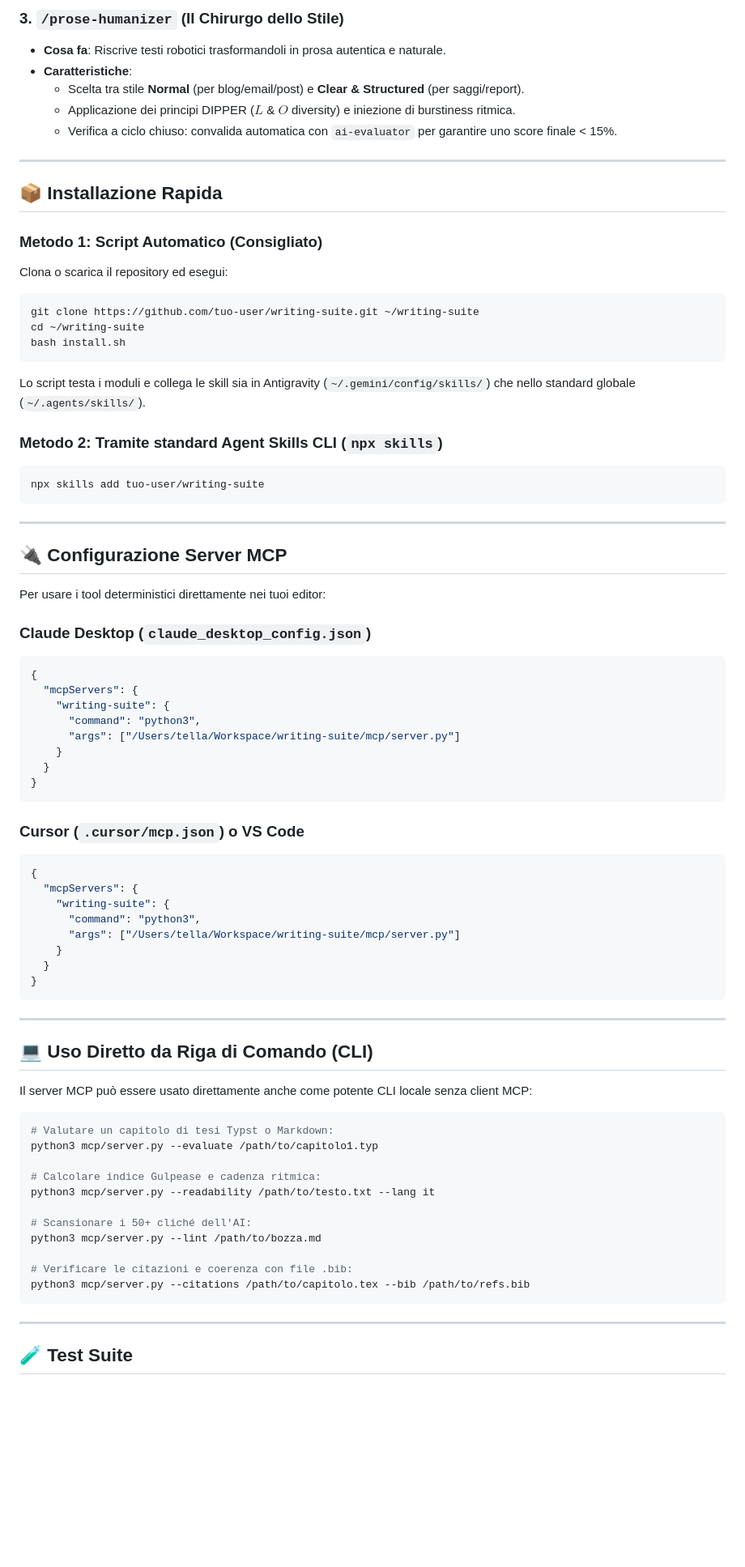
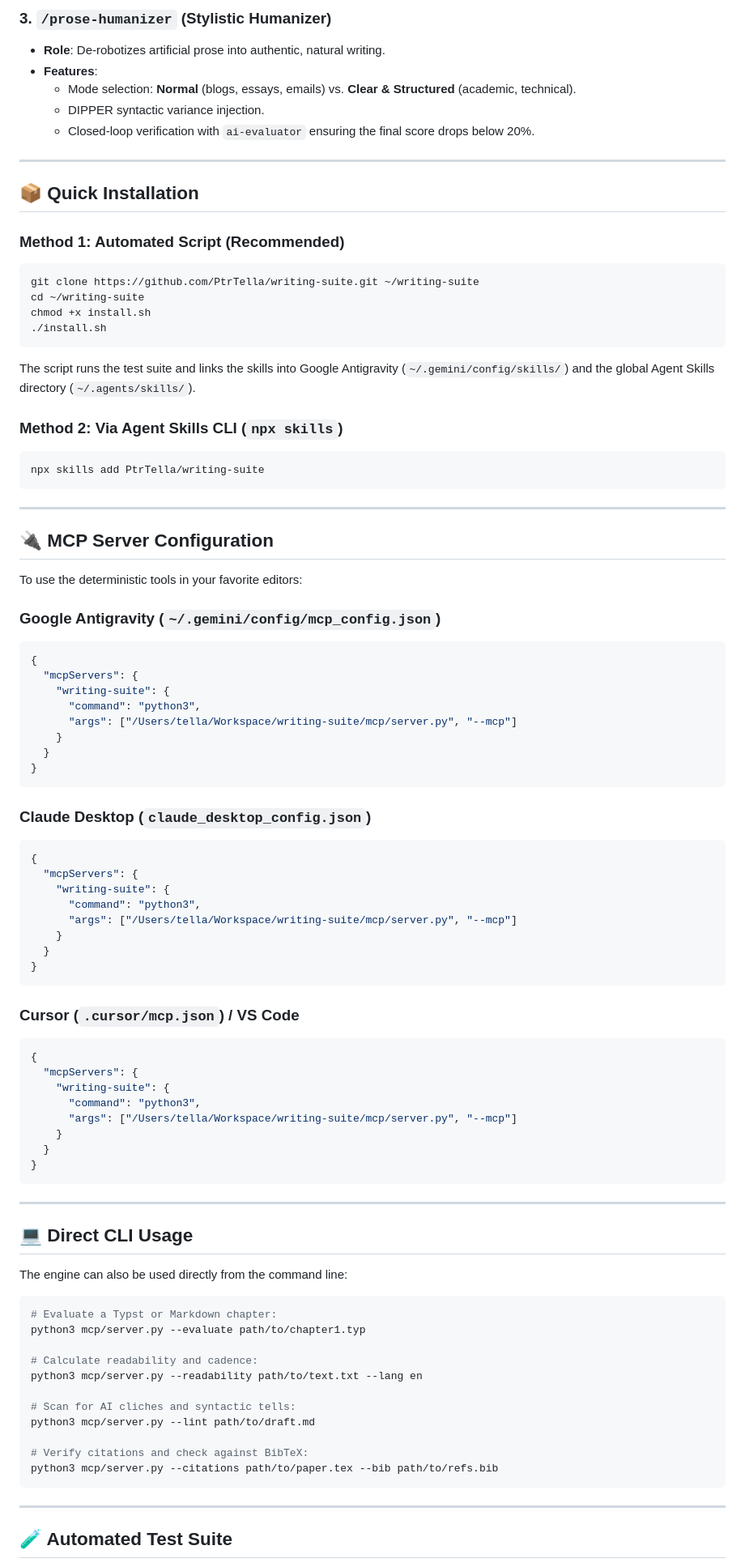
Before and after one commit to PtrTella/writing-suite, a Markdown page: README.md, the part around one of its changes. Shown at 81% size. Drawn GitHub-style; blank space fills up the shorter version.

````diff
--- a/README.md
+++ b/README.md
@@ -72,34 +75,46 @@ La suite incorpora le scoperte dei principali benchmark e motori di rilevamento
 
-### 3. `/prose-humanizer` (Il Chirurgo dello Stile)
-* **Cosa fa**: Riscrive testi robotici trasformandoli in prosa autentica e naturale.
-* **Caratteristiche**:
-  * Scelta tra stile **Normal** (per blog/email/post) e **Clear & Structured** (per saggi/report).
-  * Applicazione dei principi DIPPER ($L$ & $O$ diversity) e iniezione di burstiness ritmica.
-  * Verifica a ciclo chiuso: convalida automatica con `ai-evaluator` per garantire uno score finale < 15%.
+### 3. `/prose-humanizer` (Stylistic Humanizer)
+* **Role**: De-robotizes artificial prose into authentic, natural writing.
+* **Features**:
+  * Mode selection: **Normal** (blogs, essays, emails) vs. **Clear & Structured** (academic, technical).
+  * DIPPER syntactic variance injection.
+  * Closed-loop verification with `ai-evaluator` ensuring the final score drops below 20%.
 
 ---
 
-## 📦 Installazione Rapida
+## 📦 Quick Installation
 
-### Metodo 1: Script Automatico (Consigliato)
-Clona o scarica il repository ed esegui:
+### Method 1: Automated Script (Recommended)
 ```bash
-git clone https://github.com/tuo-user/writing-suite.git ~/writing-suite
+git clone https://github.com/PtrTella/writing-suite.git ~/writing-suite
 cd ~/writing-suite
-bash install.sh
+chmod +x install.sh
+./install.sh
 ```
-Lo script testa i moduli e collega le skill sia in Antigravity (`~/.gemini/config/skills/`) che nello standard globale (`~/.agents/skills/`).
+The script runs the test suite and links the skills into Google Antigravity (`~/.gemini/config/skills/`) and the global Agent Skills directory (`~/.agents/skills/`).
 
-### Metodo 2: Tramite standard Agent Skills CLI (`npx skills`)
+### Method 2: Via Agent Skills CLI (`npx skills`)
 ```bash
-npx skills add tuo-user/writing-suite
+npx skills add PtrTella/writing-suite
 ```
 
 ---
 
-## 🔌 Configurazione Server MCP
+## 🔌 MCP Server Configuration
 
-Per usare i tool deterministici direttamente nei tuoi editor:
+To use the deterministic tools in your favorite editors:
+
+### Google Antigravity (`~/.gemini/config/mcp_config.json`)
+```json
+{
+  "mcpServers": {
+    "writing-suite": {
+      "command": "python3",
+      "args": ["/Users/tella/Workspace/writing-suite/mcp/server.py", "--mcp"]
+    }
+  }
+}
+```
 
 ### Claude Desktop (`claude_desktop_config.json`)
 ```json
@@ -107,19 +122,19 @@ Per usare i tool deterministici direttamente nei tuoi editor:
   "mcpServers": {
     "writing-suite": {
       "command": "python3",
-      "args": ["/Users/tella/Workspace/writing-suite/mcp/server.py"]
+      "args": ["/Users/tella/Workspace/writing-suite/mcp/server.py", "--mcp"]
     }
   }
 }
 ```
 
-### Cursor (`.cursor/mcp.json`) o VS Code
+### Cursor (`.cursor/mcp.json`) / VS Code
 ```json
 {
   "mcpServers": {
     "writing-suite": {
       "command": "python3",
-      "args": ["/Users/tella/Workspace/writing-suite/mcp/server.py"]
+      "args": ["/Users/tella/Workspace/writing-suite/mcp/server.py", "--mcp"]
     }
   }
 }
@@ -127,25 +142,25 @@ Per usare i tool deterministici direttamente nei tuoi editor:
 
 ---
 
-## 💻 Uso Diretto da Riga di Comando (CLI)
+## 💻 Direct CLI Usage
 
-Il server MCP può essere usato direttamente anche come potente CLI locale senza client MCP:
+The engine can also be used directly from the command line:
 
 ```bash
-# Valutare un capitolo di tesi Typst o Markdown:
-python3 mcp/server.py --evaluate /path/to/capitolo1.typ
+# Evaluate a Typst or Markdown chapter:
+python3 mcp/server.py --evaluate path/to/chapter1.typ
 
-# Calcolare indice Gulpease e cadenza ritmica:
-python3 mcp/server.py --readability /path/to/testo.txt --lang it
+# Calculate readability and cadence:
+python3 mcp/server.py --readability path/to/text.txt --lang en
 
-# Scansionare i 50+ cliché dell'AI:
-python3 mcp/server.py --lint /path/to/bozza.md
+# Scan for AI cliches and syntactic tells:
+python3 mcp/server.py --lint path/to/draft.md
 
-# Verificare le citazioni e coerenza con file .bib:
-python3 mcp/server.py --citations /path/to/capitolo.tex --bib /path/to/refs.bib
+# Verify citations and check against BibTeX:
+python3 mcp/server.py --citations path/to/paper.tex --bib path/to/refs.bib
 ```
 
 ---
 
-## 🧪 Test Suite
+## 🧪 Automated Test Suite
 
````
Also changed, not shown: other parts of README.md (+49 -46 lines).
